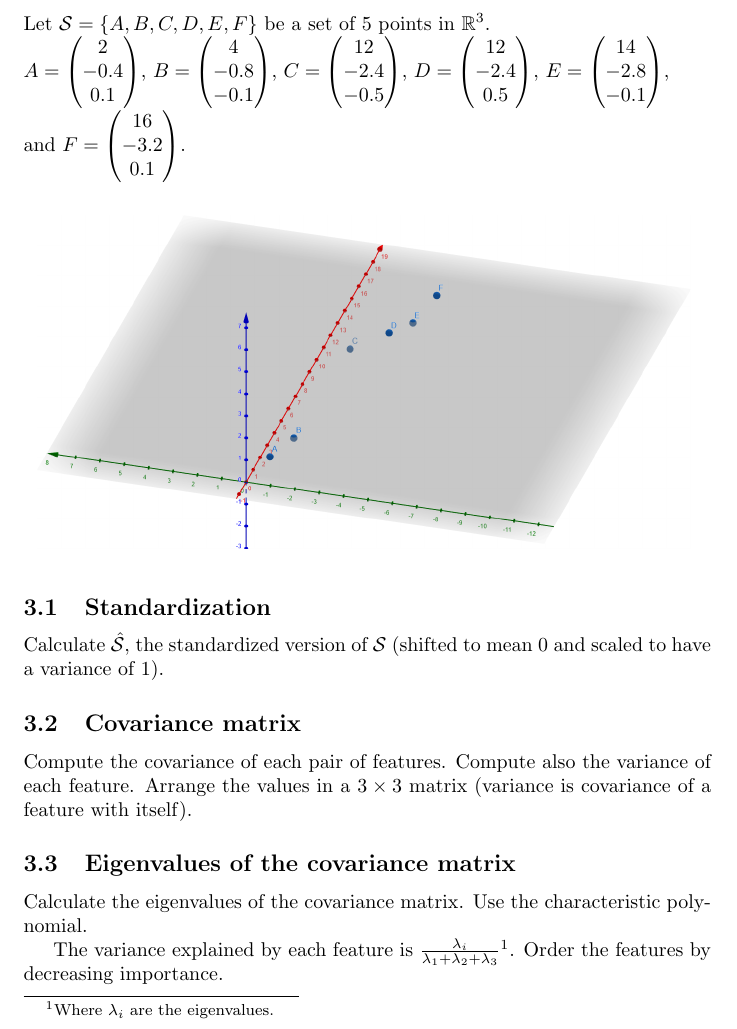
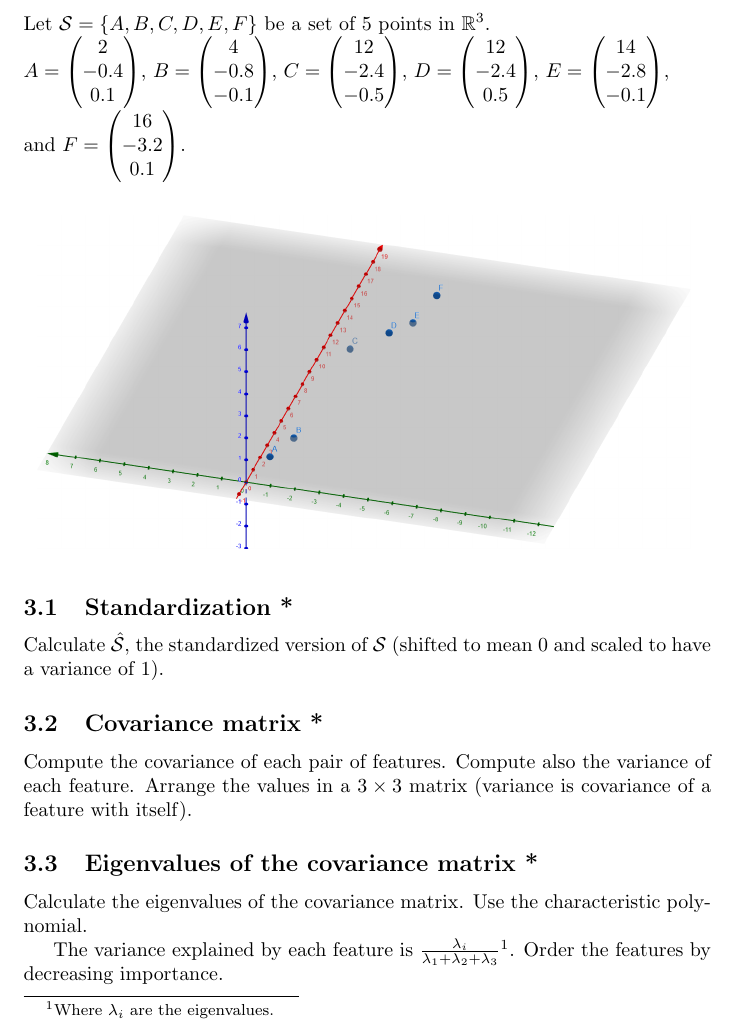
Before and after one commit to pauldubois98/RefresherMaths2023, a LaTeX problem sheet (ExercisesSet5/ExercisesPCA.tex): part of page 2 of 3, cut so that both start at the same text. Compiled offline with pdfLaTeX.

Commit message:
added comp ex

```diff
--- a/ExercisesSet5/ExercisesPCA.tex
+++ b/ExercisesSet5/ExercisesPCA.tex
@@ -86,15 +86,15 @@
 		\vspace{0.2cm}
 	\end{center}
 
-	\subsection{Standardization}
+	\subsection{Standardization *}
 	Calculate $\hat{\mathcal{S}}$, the standardized version of $\mathcal{S}$ (shifted to mean $0$ and scaled to have a variance of $1$).
 
-	\subsection{Covariance matrix}
+	\subsection{Covariance matrix *}
 	Compute the covariance of each pair of features.
 	Compute also the variance of each feature.
 	Arrange the values in a $3 \times 3$ matrix (variance is covariance of a feature with itself).
 
-	\subsection{Eigenvalues of the covariance matrix}
+	\subsection{Eigenvalues of the covariance matrix *}
 	Calculate the eigenvalues of the covariance matrix.
 	Use the characteristic polynomial.
 
```
Also changed, not shown: ExercisesSet5/ExercisesPCA.pdf, ExercisesSet5/ExercisesPCA.tex (4 more changed lines).
